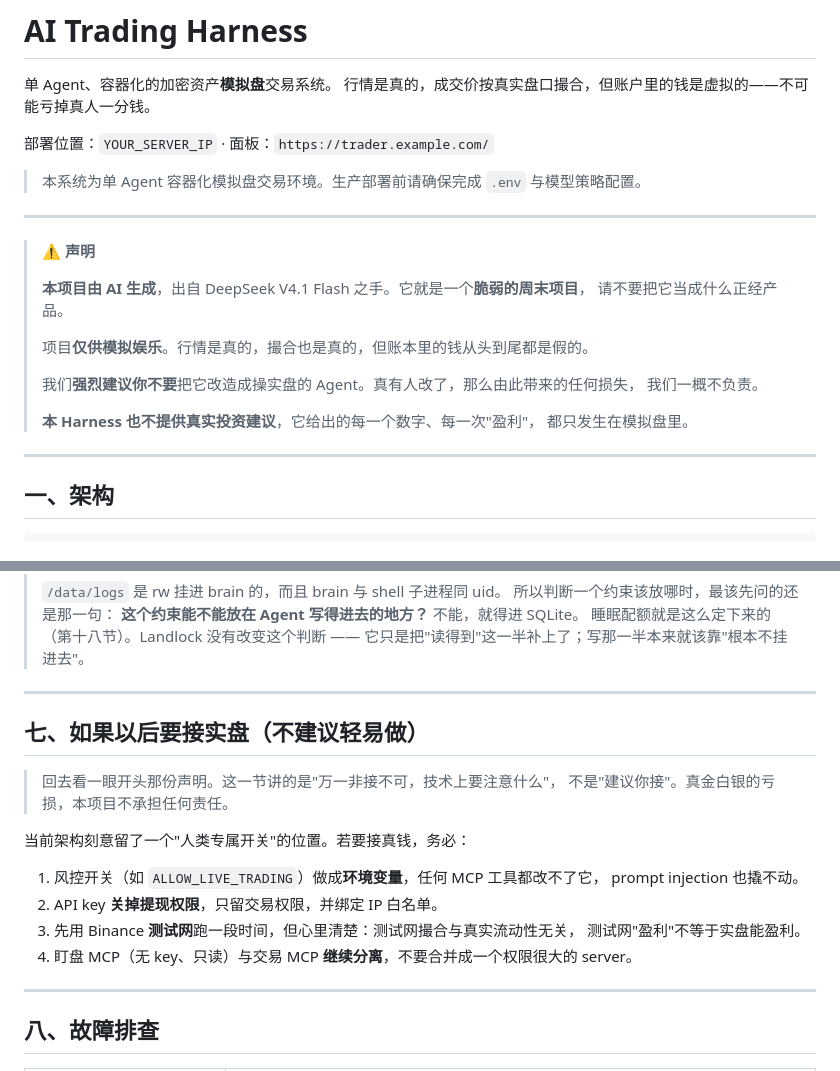
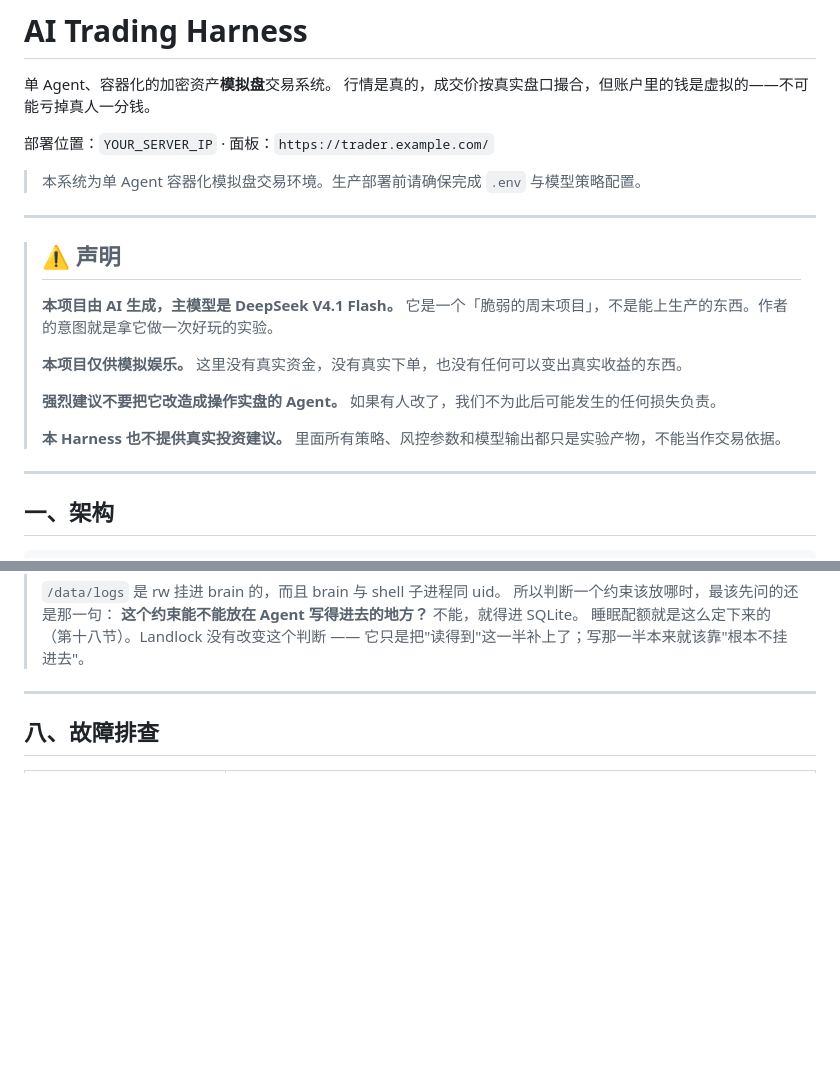
Before and after one commit to MorphieEndless/ai-trading-harness-simulation, a Markdown page: README.md, 2 parts joined by grey strips. Drawn GitHub-style; blank space fills up the shorter version.

Commit message:
docs: 重写声明，移除接实盘一节
声明改为四条要点式：AI 生成（DeepSeek V4.1 Flash）、仅供模拟娱乐、不建议改造成实盘 Agent、不提供真实投资建议。删除第七节「如果以后要接实盘」，该节非作者本意。

```diff
--- a/README.md
+++ b/README.md
@@ -9,18 +9,19 @@
 
 ---
 
-> **⚠️ 声明**
->
-> **本项目由 AI 生成**，出自 DeepSeek V4.1 Flash 之手。它就是一个**脆弱的周末项目**，
-> 请不要把它当成什么正经产品。
->
-> 项目**仅供模拟娱乐**。行情是真的，撮合也是真的，但账本里的钱从头到尾都是假的。
->
-> 我们**强烈建议你不要**把它改造成操实盘的 Agent。真有人改了，那么由此带来的任何损失，
-> 我们一概不负责。
->
-> **本 Harness 也不提供真实投资建议**，它给出的每一个数字、每一次"盈利"，
-> 都只发生在模拟盘里。
+> ## ⚠️ 声明
+>
+> **本项目由 AI 生成，主模型是 DeepSeek V4.1 Flash。**
+> 它是一个「脆弱的周末项目」，不是能上生产的东西。作者的意图就是拿它做一次好玩的实验。
+>
+> **本项目仅供模拟娱乐。**
+> 这里没有真实资金，没有真实下单，也没有任何可以变出真实收益的东西。
+>
+> **强烈建议不要把它改造成操作实盘的 Agent。**
+> 如果有人改了，我们不为此后可能发生的任何损失负责。
+>
+> **本 Harness 也不提供真实投资建议。**
+> 里面所有策略、风控参数和模型输出都只是实验产物，不能当作交易依据。
 
 ---
 
@@ -304,21 +305,6 @@ run_shell
 > 睡眠配额就是这么定下来的（第十八节）。Landlock 没有改变这个判断 ——
 > 它只是把"读得到"这一半补上了；写那一半本来就该靠"根本不挂进去"。
 
-
----
-
-## 七、如果以后要接实盘（不建议轻易做）
-
-> 回去看一眼开头那份声明。这一节讲的是"万一非接不可，技术上要注意什么"，
-> 不是"建议你接"。真金白银的亏损，本项目不承担任何责任。
-
-当前架构刻意留了一个"人类专属开关"的位置。若要接真钱，务必：
-1. 风控开关（如 `ALLOW_LIVE_TRADING`）做成**环境变量**，任何 MCP 工具都改不了它，
-   prompt injection 也撬不动。
-2. API key **关掉提现权限**，只留交易权限，并绑定 IP 白名单。
-3. 先用 Binance **测试网**跑一段时间，但心里清楚：测试网撮合与真实流动性无关，
-   测试网"盈利"不等于实盘能盈利。
-4. 盯盘 MCP（无 key、只读）与交易 MCP **继续分离**，不要合并成一个权限很大的 server。
 
 ---
 
```
